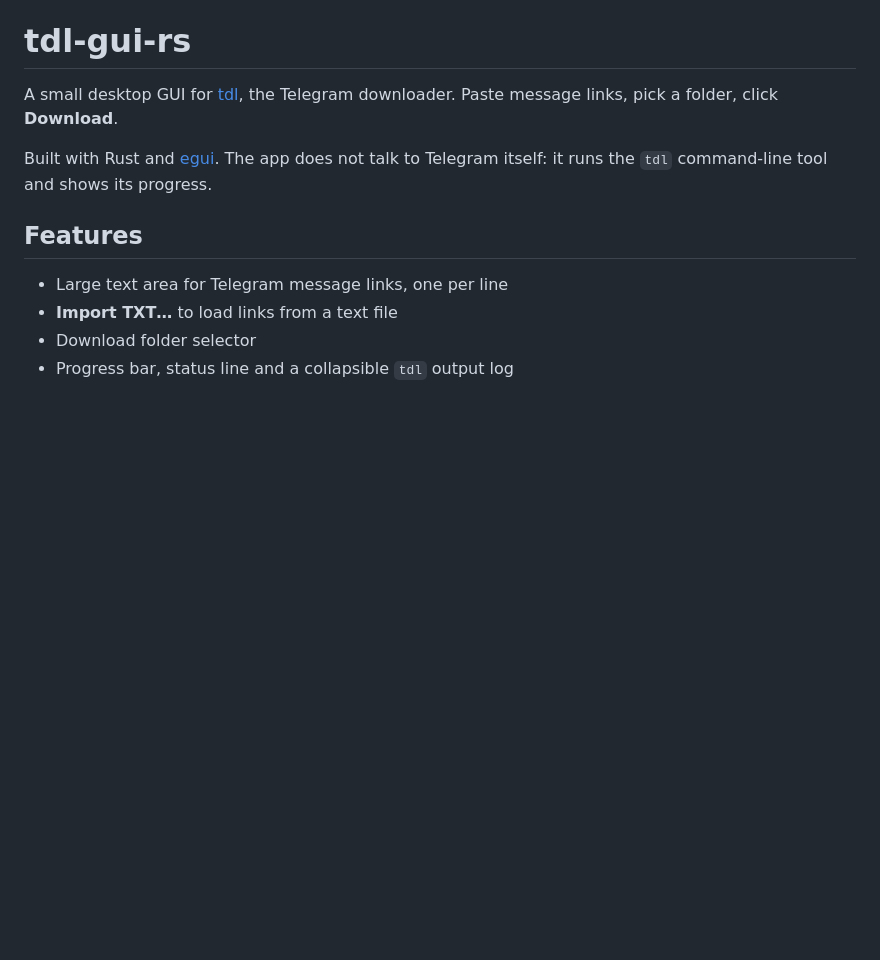
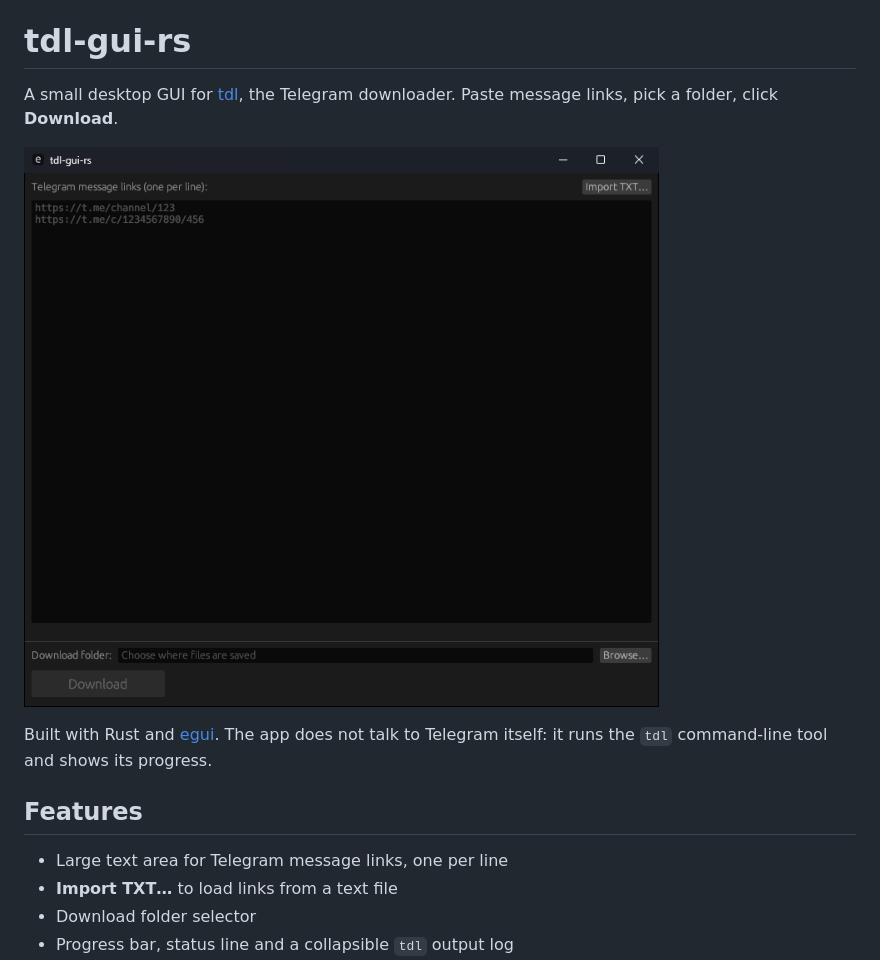
Before and after one commit to carcinodehyde/tdl-gui-rs, a Markdown page: README.md, the part around the change. Rendered like a GitHub page; pictures changed too: docs/screenshot.png (added); blank space fills up the shorter version.

Commit message:
add screenshot

```diff
--- a/README.md
+++ b/README.md
@@ -1,6 +1,8 @@
 # tdl-gui-rs
 
 A small desktop GUI for [tdl](https://github.com/iyear/tdl), the Telegram downloader. Paste message links, pick a folder, click **Download**.
+
+![tdl-gui-rs main window](docs/screenshot.png)
 
 Built with Rust and [egui](https://github.com/emilk/egui). The app does not talk to Telegram itself: it runs the `tdl` command-line tool and shows its progress.
 
```
